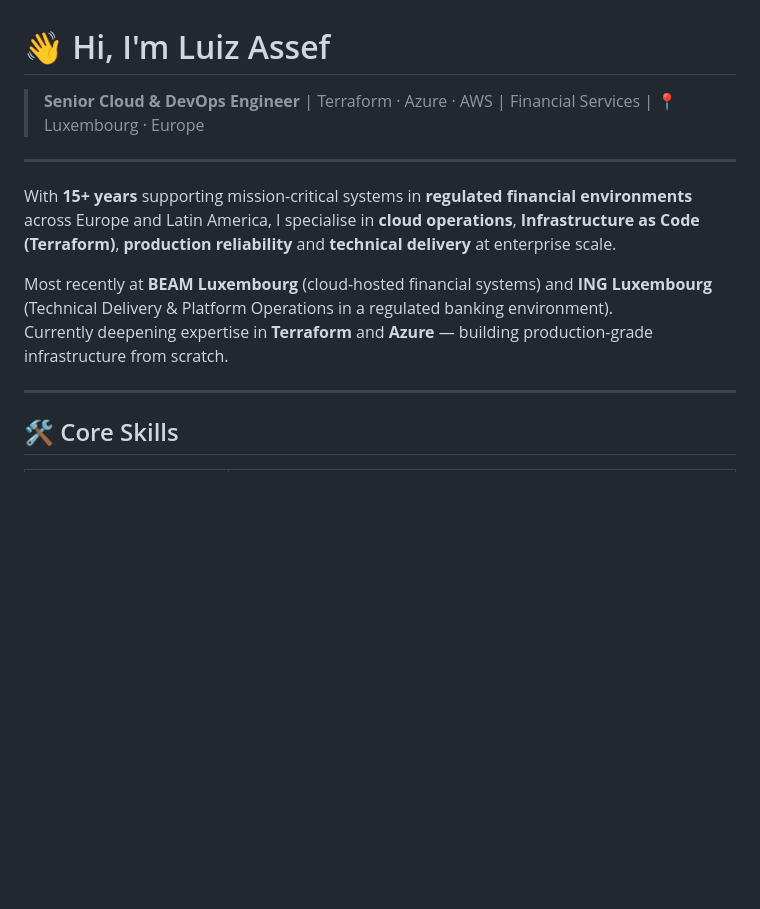
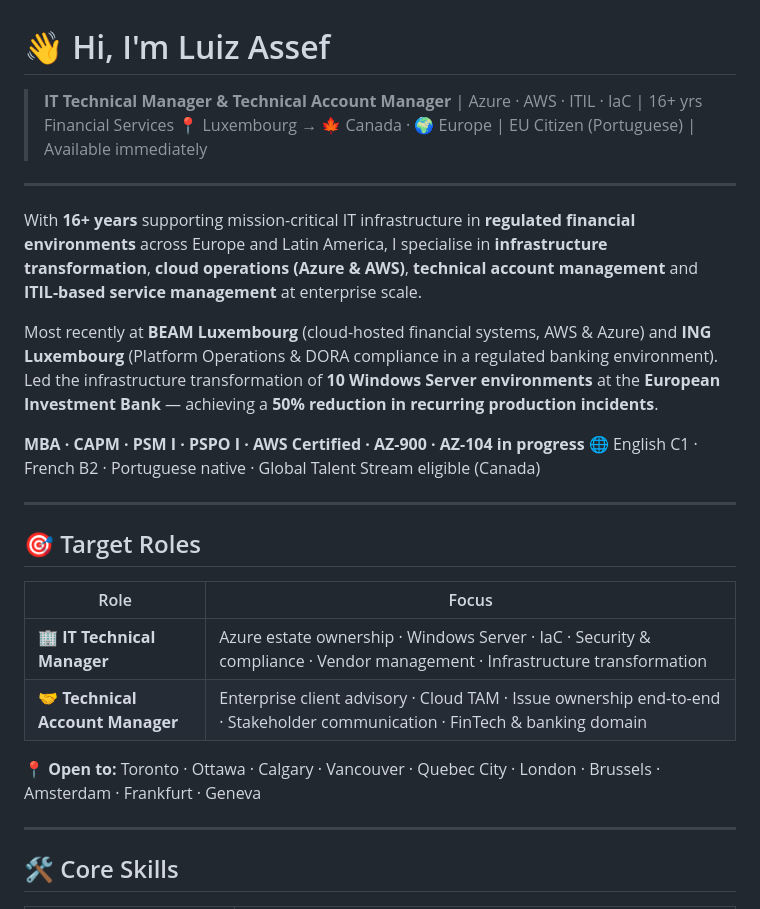
Before and after one commit to gonzalezluizpro/luiz-assef.github.io, a Markdown page: README.md, the part around one of its changes. GitHub-like rendering; blank space fills up the shorter version.

```diff
--- a/README.md
+++ b/README.md
@@ -1,13 +1,28 @@
 # 👋 Hi, I'm Luiz Assef
 
-> **Senior Cloud & DevOps Engineer** | Terraform · Azure · AWS | Financial Services | 📍 Luxembourg · Europe
+> **IT Technical Manager & Technical Account Manager** | Azure · AWS · ITIL · IaC | 16+ yrs Financial Services
+> 📍 Luxembourg → 🍁 Canada · 🌍 Europe | EU Citizen (Portuguese) | Available immediately
 
 ---
 
-With **15+ years** supporting mission-critical systems in **regulated financial environments** across Europe and Latin America, I specialise in **cloud operations**, **Infrastructure as Code (Terraform)**, **production reliability** and **technical delivery** at enterprise scale.
+With **16+ years** supporting mission-critical IT infrastructure in **regulated financial environments** across Europe and Latin America, I specialise in **infrastructure transformation**, **cloud operations (Azure & AWS)**, **technical account management** and **ITIL-based service management** at enterprise scale.
 
-Most recently at **BEAM Luxembourg** (cloud-hosted financial systems) and **ING Luxembourg** (Technical Delivery & Platform Operations in a regulated banking environment).
-Currently deepening expertise in **Terraform** and **Azure** — building production-grade infrastructure from scratch.
+Most recently at **BEAM Luxembourg** (cloud-hosted financial systems, AWS & Azure) and **ING Luxembourg** (Platform Operations & DORA compliance in a regulated banking environment).
+Led the infrastructure transformation of **10 Windows Server environments** at the **European Investment Bank** — achieving a **50% reduction in recurring production incidents**.
+
+**MBA · CAPM · PSM I · PSPO I · AWS Certified · AZ-900 · AZ-104 in progress**
+🌐 English C1 · French B2 · Portuguese native · Global Talent Stream eligible (Canada)
+
+---
+
+## 🎯 Target Roles
+
+| Role | Focus |
+|---|---|
+| 🏢 **IT Technical Manager** | Azure estate ownership · Windows Server · IaC · Security & compliance · Vendor management · Infrastructure transformation |
+| 🤝 **Technical Account Manager** | Enterprise client advisory · Cloud TAM · Issue ownership end-to-end · Stakeholder communication · FinTech & banking domain |
+
+📍 **Open to:** Toronto · Ottawa · Calgary · Vancouver · Quebec City · London · Brussels · Amsterdam · Frankfurt · Geneva
 
 ---
 
```
Also changed, not shown: other parts of README.md (+57 -32 lines).
